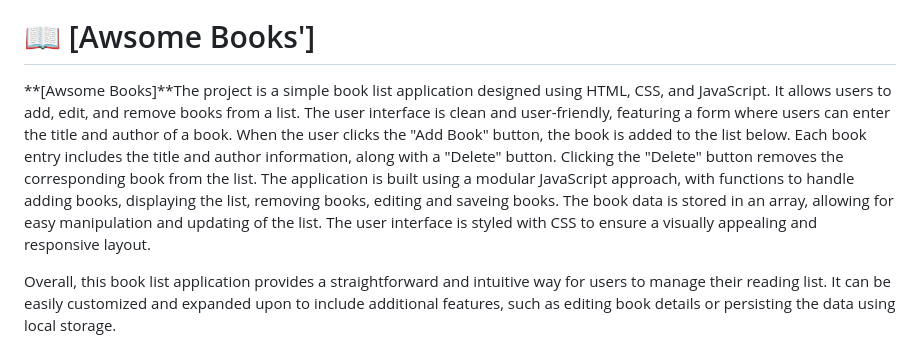
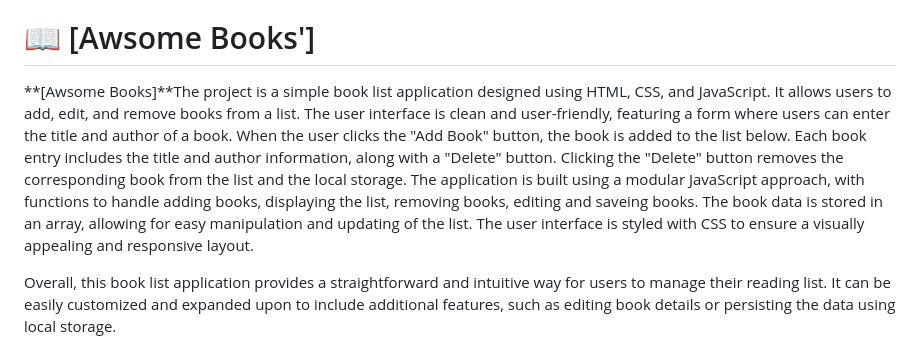
Before and after one commit to alyconr/awsome-books-2023, a Markdown page: README.md, the part around the change. Rendered like a GitHub page.

Commit message:
:memo: Update documentation

```diff
--- a/README.md
+++ b/README.md
@@ -42,7 +42,7 @@
 
 # 📖 [Awsome Books'] <a name="about-project"></a>
 
-  **[Awsome Books]**The project is a simple book list application designed using HTML, CSS, and JavaScript. It allows users to add, edit, and remove books from a list. The user interface is clean and user-friendly, featuring a form where users can enter the title and author of a book. When the user clicks the "Add Book" button, the book is added to the list below. Each book entry includes the title and author information, along with a "Delete" button. Clicking the "Delete" button removes the corresponding book from the list. The application is built using a modular JavaScript approach, with functions to handle adding books, displaying the list, removing books, editing and saveing books. The book data is stored in an array, allowing for easy manipulation and updating of the list. The user interface is styled with CSS to ensure a visually appealing and responsive layout.
+  **[Awsome Books]**The project is a simple book list application designed using HTML, CSS, and JavaScript. It allows users to add, edit, and remove books from a list. The user interface is clean and user-friendly, featuring a form where users can enter the title and author of a book. When the user clicks the "Add Book" button, the book is added to the list below. Each book entry includes the title and author information, along with a "Delete" button. Clicking the "Delete" button removes the corresponding book from the list and the local storage. The application is built using a modular JavaScript approach, with functions to handle adding books, displaying the list, removing books, editing and saveing books. The book data is stored in an array, allowing for easy manipulation and updating of the list. The user interface is styled with CSS to ensure a visually appealing and responsive layout.
 
 Overall, this book list application provides a straightforward and intuitive way for users to manage their reading list. It can be easily customized and expanded upon to include additional features, such as editing book details or persisting the data using local storage.
 
```
